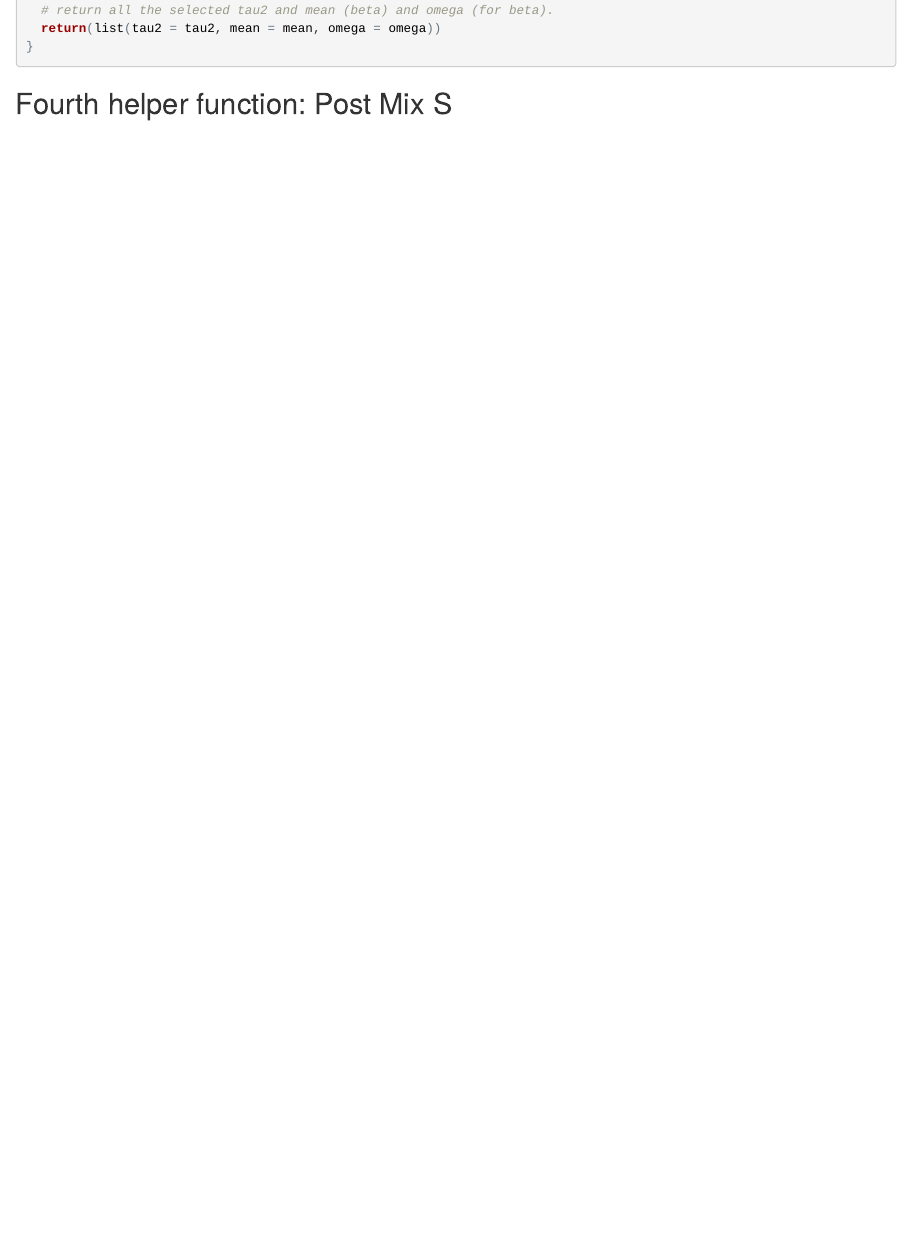
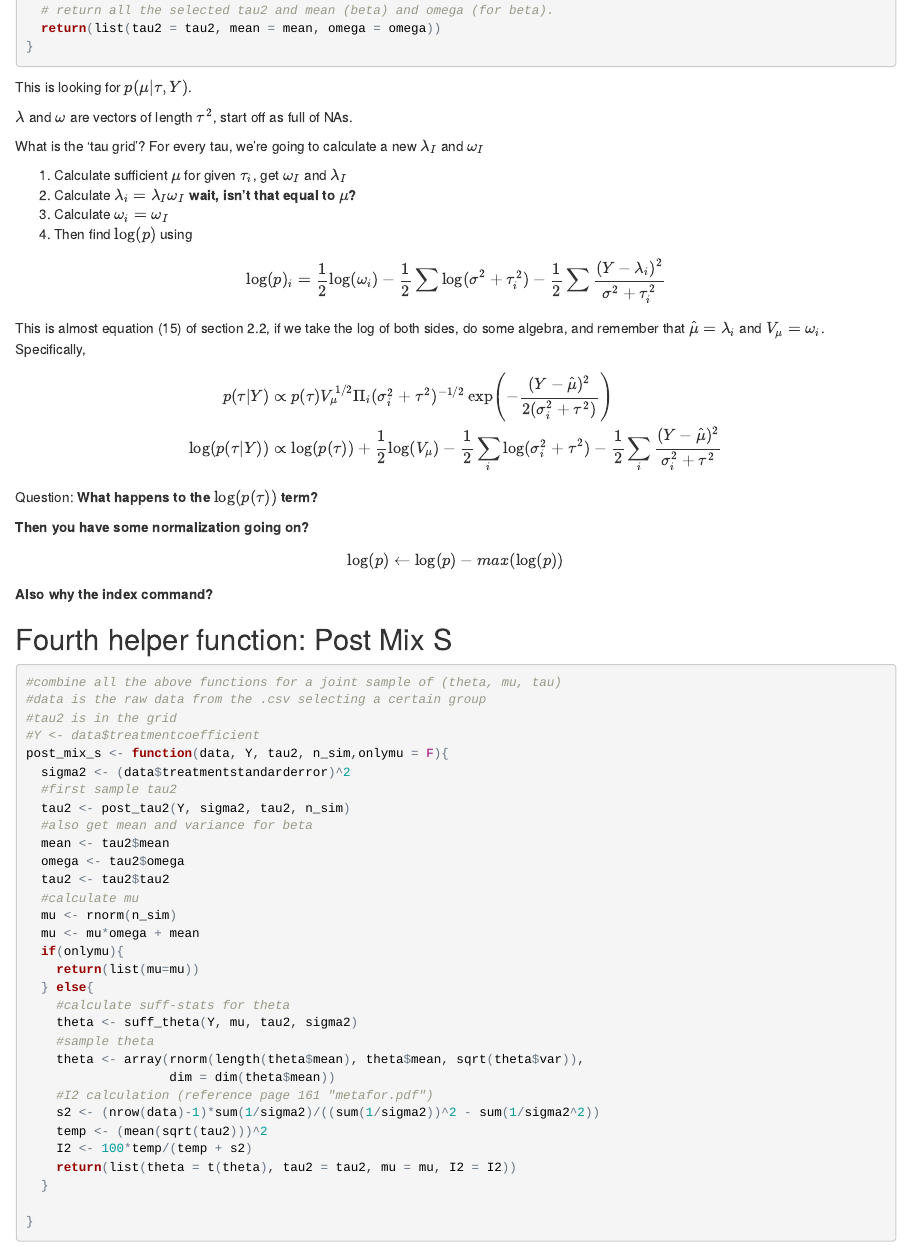
Before and after one commit to dinasinclair/prior-impact, an R Markdown document (bayesian_helper_functions_explained.Rmd): the page in a window 1100 px wide, from 2050 px down. The pictures show the output file bayesian_helper_functions_explained.html that the author committed with the source, opened offline.

Commit message:
Explained through posterior tau function, with some unanswered normalization questions

````diff
--- a/bayesian_helper_functions_explained.Rmd
+++ b/bayesian_helper_functions_explained.Rmd
@@ -115,6 +115,36 @@ post_tau2 <- function(Y, sigma2, tau2, n.sims){
   return(list(tau2 = tau2, mean = mean, omega = omega))
 }
 ```
+This is looking for $p(\mu | \tau, Y)$.
+
+$\lambda$ and $\omega$ are vectors of length $\tau^2$, start off as full of NAs.
+
+What is the 'tau grid'? For every tau, we're going to calculate a new $\lambda_I$ and $\omega_I$
+
+1. Calculate sufficient $\mu$ for given $\tau_i$, get $\omega_I$ and $\lambda_I$
+2. Calculate $\lambda_i = \lambda_I \omega_I$ **wait, isn't that equal to $\mu$?**
+3. Calculate $\omega_i = \omega_I$
+4. Then find $\log(p)$ using
+
+$$\log(p)_i = \frac 1 2 \log(\omega_i) - \frac 1 2 \sum\log(\sigma^2+\tau^2_i)
+-\frac 1 2 \sum \frac{(Y-\lambda_i)^2}{\sigma^2 + \tau^2_i}$$
+
+This is almost equation (15) of section 2.2, if we take the log of both sides, do some algebra, and remember that $\hat{\mu}=\lambda_i$ and $V_\mu = \omega_i$. Specifically,
+
+\begin{align*}
+p(\tau|Y) &\propto p(\tau)V_\mu^{1/2}\Pi_i(\sigma^2_i + \tau^2)^{-1/2} \exp \left(-\frac{(Y-\hat{\mu})^2}{2(\sigma^2_i+\tau^2)}\right) \\
+\log(p(\tau|Y)) &\propto
+\log(p(\tau)) + \frac 1 2 \log(V_\mu)
+-\frac 1 2 \sum_i\log(\sigma^2_i + \tau^2)
+-\frac 1 2 \sum_i \frac{(Y-\hat{\mu})^2}{\sigma^2_i+\tau^2}
+\end{align*}
+
+Question: **What happens to the $\log(p(\tau))$ term?**
+
+**Then you have some normalization going on?**
+$$\log(p) \leftarrow \log(p) - max(\log(p))$$
+**Also why the index command?**
+
 
 ##Fourth helper function: Post Mix S
 ```{r}
````
Also changed, not shown: bayesian_helper_functions_explained.html.
